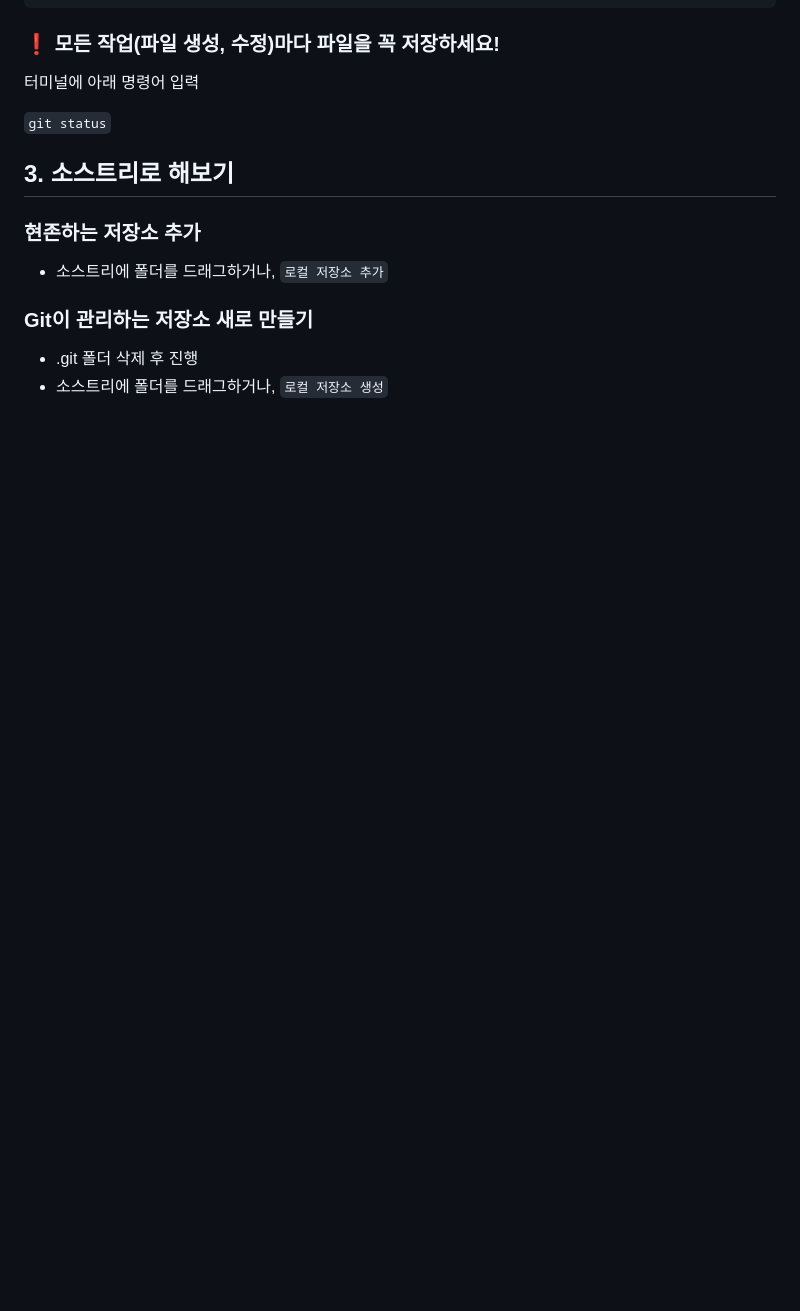
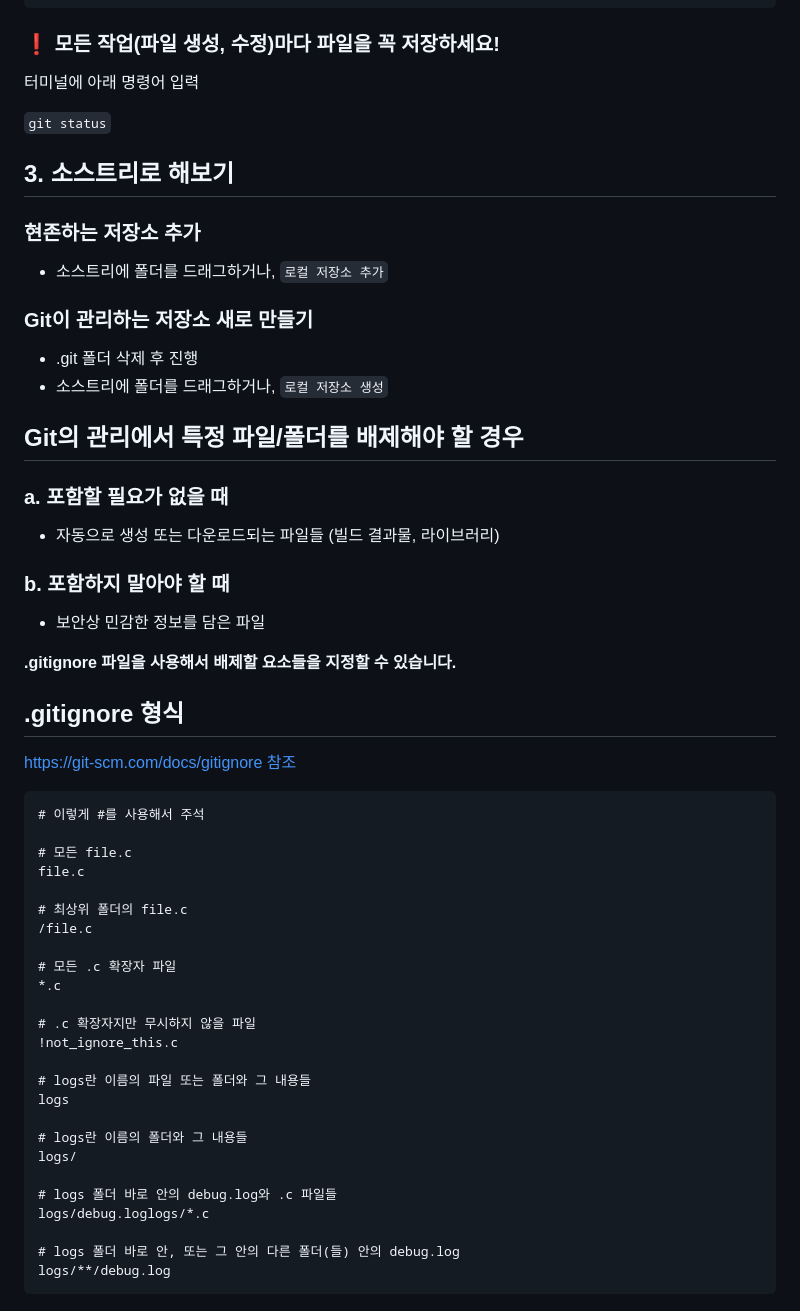
Before and after one commit to happy-yeachan/TIL, a Markdown page: Git&GitHub/lecture_yalco/section 1.md, the part around the change. GitHub-like rendering; blank space fills up the shorter version.

Commit message:
Git&GitHub_yalco_section1

````diff
--- a/Git&GitHub/lecture_yalco/section 1.md
+++ b/Git&GitHub/lecture_yalco/section 1.md
@@ -119,3 +119,47 @@ members:
 
 - .git 폴더 삭제 후 진행
 - 소스트리에 폴더를 드래그하거나, `로컬 저장소 생성`
+
+## **Git의 관리에서 특정 파일/폴더를 배제해야 할 경우**
+
+### **a. 포함할 필요가 없을 때**
+
+- 자동으로 생성 또는 다운로드되는 파일들 (빌드 결과물, 라이브러리)
+
+### **b. 포함하지 말아야 할 때**
+
+- 보안상 민감한 정보를 담은 파일
+
+****.gitignore 파일을 사용해서 배제할 요소들을 지정할 수 있습니다.****
+
+## **.gitignore 형식**
+
+https://git-scm.com/docs/gitignore 참조
+
+```
+# 이렇게 #를 사용해서 주석
+
+# 모든 file.c
+file.c
+
+# 최상위 폴더의 file.c
+/file.c
+
+# 모든 .c 확장자 파일
+*.c
+
+# .c 확장자지만 무시하지 않을 파일
+!not_ignore_this.c
+
+# logs란 이름의 파일 또는 폴더와 그 내용들
+logs
+
+# logs란 이름의 폴더와 그 내용들
+logs/
+
+# logs 폴더 바로 안의 debug.log와 .c 파일들
+logs/debug.loglogs/*.c
+
+# logs 폴더 바로 안, 또는 그 안의 다른 폴더(들) 안의 debug.log
+logs/**/debug.log
+```
````
